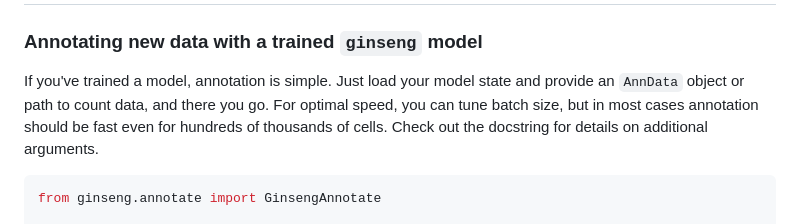
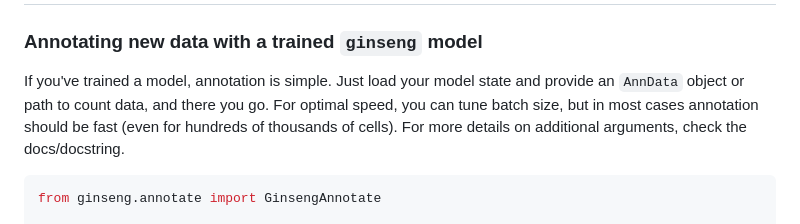
Before and after one commit to tomouellette/ginseng, a Markdown page: docs/usage.md, the part around the change. Rendered like a GitHub page.

Commit message:
Edit : Updating usage

````diff
--- a/docs/usage.md
+++ b/docs/usage.md
@@ -169,7 +169,7 @@ model_state = load_ginseng_state(model_state, "ginseng.state.hdf5")
 
 ### Annotating new data with a trained `ginseng` model
 
-If you've trained a model, annotation is simple. Just load your model state and provide an `AnnData` object or path to count data, and there you go. For optimal speed, you can tune batch size, but in most cases annotation should be fast even for hundreds of thousands of cells. Check out the docstring for details on additional arguments.
+If you've trained a model, annotation is simple. Just load your model state and provide an `AnnData` object or path to count data, and there you go. For optimal speed, you can tune batch size, but in most cases annotation should be fast (even for hundreds of thousands of cells). For more details on additional arguments, check the docs/docstring.
 
 ```python
 from ginseng.annotate import GinsengAnnotate
````
